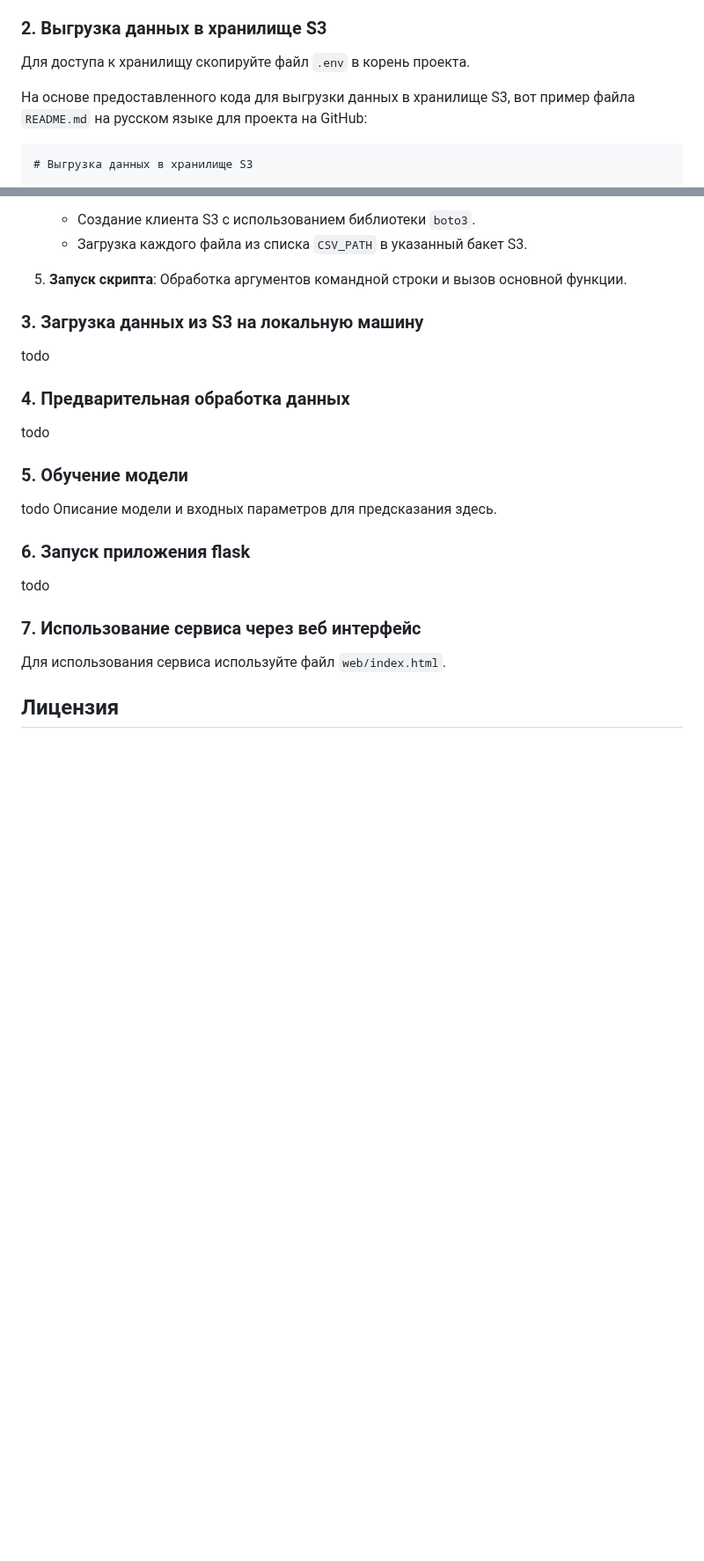
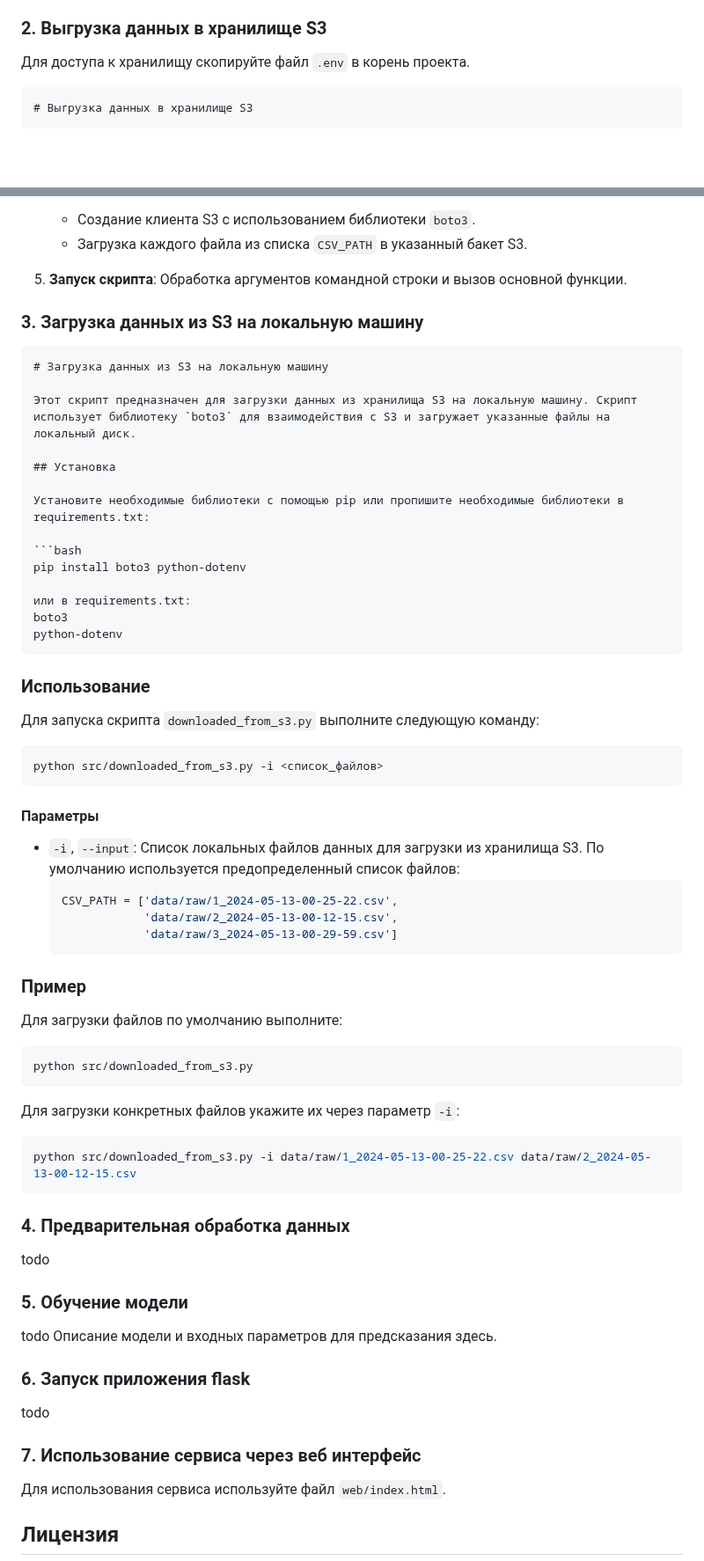
Before and after one commit to Lizochek/pabd24, a Markdown page: README.md, 2 parts joined by grey strips. Shown at 88% size. Rendered like a GitHub page; blank space fills up the shorter version.

````diff
--- a/README.md
+++ b/README.md
@@ -123,8 +123,6 @@ python src\parse_cian.py
 ### 2. Выгрузка данных в хранилище S3
 Для доступа к хранилищу скопируйте файл `.env` в корень проекта.
 
-На основе предоставленного кода для выгрузки данных в хранилище S3, вот пример файла `README.md` на русском языке для проекта на GitHub:
-
 ```markdown
 # Выгрузка данных в хранилище S3
 
@@ -228,7 +226,53 @@ if __name__ == '__main__':
 
 ### 3. Загрузка данных из S3 на локальную машину
 
-todo
+```markdown
+# Загрузка данных из S3 на локальную машину
+
+Этот скрипт предназначен для загрузки данных из хранилища S3 на локальную машину. Скрипт использует библиотеку `boto3` для взаимодействия с S3 и загружает указанные файлы на локальный диск.
+
+## Установка
+
+Установите необходимые библиотеки с помощью pip или пропишите необходимые библиотеки в requirements.txt:
+
+```bash
+pip install boto3 python-dotenv
+
+или в requirements.txt:
+boto3
+python-dotenv
+```
+
+### Использование
+
+Для запуска скрипта `downloaded_from_s3.py` выполните следующую команду:
+
+```bash
+python src/downloaded_from_s3.py -i <список_файлов>
+```
+
+#### Параметры
+
+- `-i`, `--input`: Список локальных файлов данных для загрузки из хранилища S3. По умолчанию используется предопределенный список файлов:
+    ```python
+    CSV_PATH = ['data/raw/1_2024-05-13-00-25-22.csv',
+                'data/raw/2_2024-05-13-00-12-15.csv',
+                'data/raw/3_2024-05-13-00-29-59.csv']
+    ```
+
+### Пример
+
+Для загрузки файлов по умолчанию выполните:
+
+```bash
+python src/downloaded_from_s3.py
+```
+
+Для загрузки конкретных файлов укажите их через параметр `-i`:
+
+```bash
+python src/downloaded_from_s3.py -i data/raw/1_2024-05-13-00-25-22.csv data/raw/2_2024-05-13-00-12-15.csv
+```
 
 ### 4. Предварительная обработка данных
 
````
